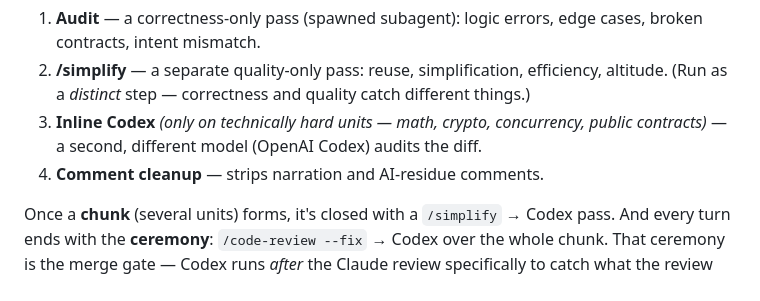
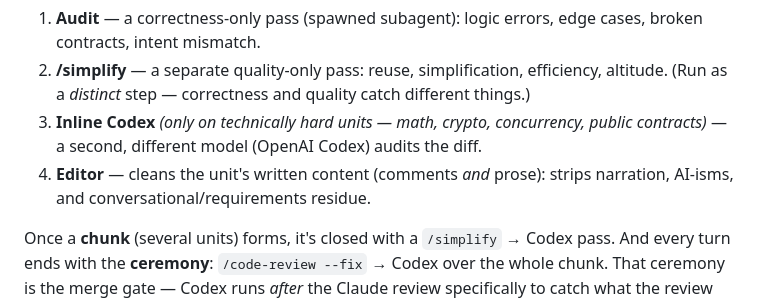
Before and after one commit to Jud/crew, a Markdown page: README.md, the part around the change. Rendered like a GitHub page.

Commit message:
Rename the Comment-cleanup agent to the Editor and broaden its scope
The per-unit cleanup agent now edits the unit's written content as a whole —
code comments AND authored prose (docs, descriptions, strings) — not just
comments. It additionally hunts conversational residue / requirements leakage
(text that answers an unasked question or defends an unchallenged choice) and
AI-isms, with a keep-rule for prose that serves a cold reader. Renamed Comment
cleanup -> Editor throughout (diagram, per-unit steps, section, speak rule,
README), commit label -> 'editor pass'.

Co-Authored-By: Claude Opus 4.8 (1M context) <noreply@anthropic.com>

```diff
--- a/README.md
+++ b/README.md
@@ -24,7 +24,8 @@ For every **unit** (one logical commit), right after you commit:
 3. **Inline Codex** *(only on technically hard units — math, crypto,
    concurrency, public contracts)* — a second, different model (OpenAI Codex)
    audits the diff.
-4. **Comment cleanup** — strips narration and AI-residue comments.
+4. **Editor** — cleans the unit's written content (comments *and* prose):
+   strips narration, AI-isms, and conversational/requirements residue.
 
 Once a **chunk** (several units) forms, it's closed with a `/simplify` → Codex
 pass. And every turn ends with the **ceremony**: `/code-review --fix` → Codex
```
Also changed, not shown: 1 other file.
